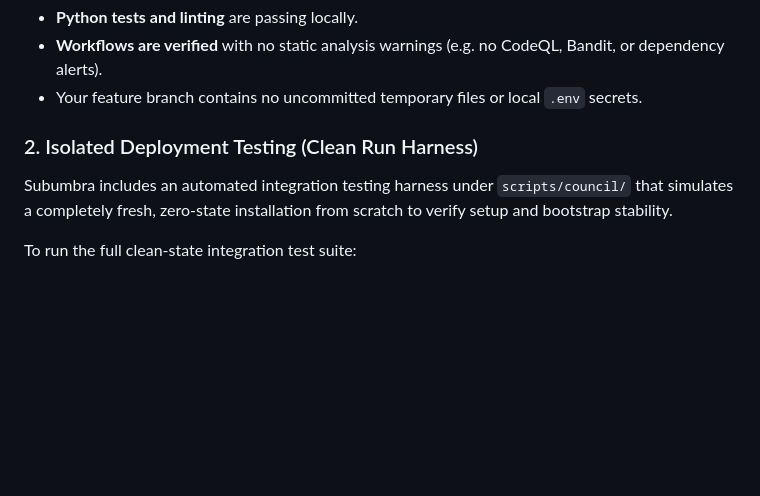
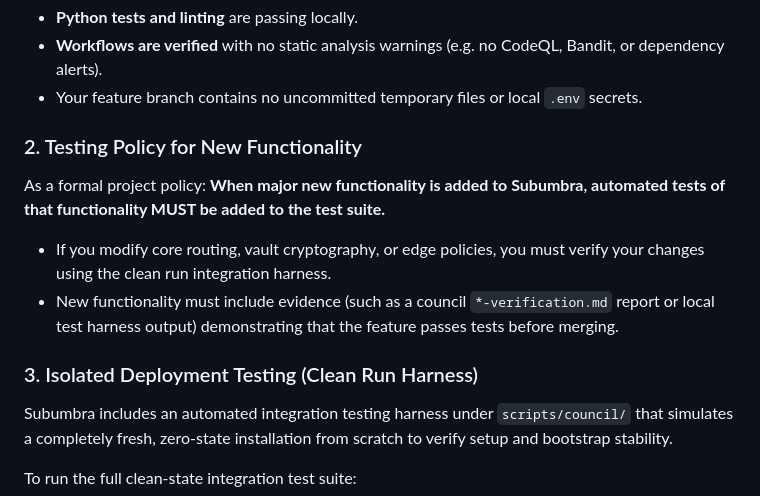
Before and after one commit to polysemic/Subumbra, a Markdown page: docs/subumbra-developer.md, the part around the change. Drawn GitHub-style; blank space fills up the shorter version.

Commit message:
docs: formalize Testing Policy to meet OpenSSF Best Practices badge requirements

```diff
--- a/docs/subumbra-developer.md
+++ b/docs/subumbra-developer.md
@@ -36,7 +36,12 @@ Before submitting a Pull Request, ensure that:
 * **Workflows are verified** with no static analysis warnings (e.g. no CodeQL, Bandit, or dependency alerts).
 * Your feature branch contains no uncommitted temporary files or local `.env` secrets.
 
-### 2. Isolated Deployment Testing (Clean Run Harness)
+### 2. Testing Policy for New Functionality
+As a formal project policy: **When major new functionality is added to Subumbra, automated tests of that functionality MUST be added to the test suite.**
+* If you modify core routing, vault cryptography, or edge policies, you must verify your changes using the clean run integration harness.
+* New functionality must include evidence (such as a council `*-verification.md` report or local test harness output) demonstrating that the feature passes tests before merging.
+
+### 3. Isolated Deployment Testing (Clean Run Harness)
 
 Subumbra includes an automated integration testing harness under `scripts/council/` that simulates a completely fresh, zero-state installation from scratch to verify setup and bootstrap stability.
 
```
